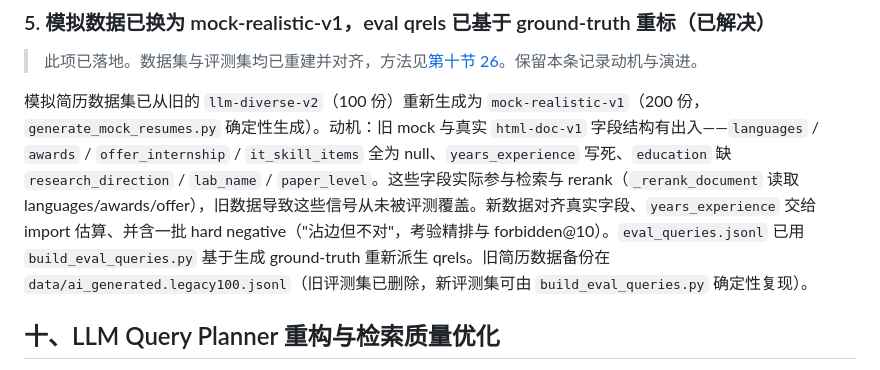
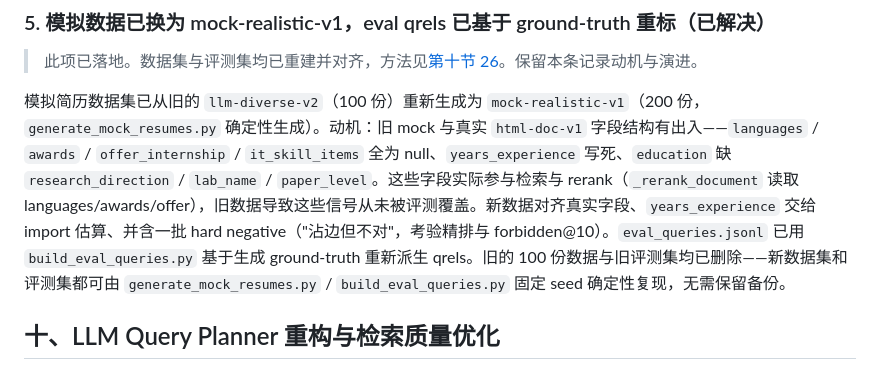
Before and after one commit to justLxy/ResumeSearch, a Markdown page: PROJECT_REVIEW.md, the part around the change. GitHub-like rendering.

Commit message:
Update mock resume dataset to align with real field structures and remove legacy data

```diff
--- a/PROJECT_REVIEW.md
+++ b/PROJECT_REVIEW.md
@@ -1030,7 +1030,7 @@ versioned index 保证了重建安全，但多次重建会留下多个旧索引
 
 > 此项已落地。数据集与评测集均已重建并对齐，方法见[第十节 26](#十llm-query-planner-重构与检索质量优化)。保留本条记录动机与演进。
 
-模拟简历数据集已从旧的 `llm-diverse-v2`（100 份）重新生成为 `mock-realistic-v1`（200 份，`generate_mock_resumes.py` 确定性生成）。动机：旧 mock 与真实 `html-doc-v1` 字段结构有出入——`languages` / `awards` / `offer_internship` / `it_skill_items` 全为 null、`years_experience` 写死、`education` 缺 `research_direction` / `lab_name` / `paper_level`。这些字段实际参与检索与 rerank（`_rerank_document` 读取 languages/awards/offer），旧数据导致这些信号从未被评测覆盖。新数据对齐真实字段、`years_experience` 交给 import 估算、并含一批 hard negative（"沾边但不对"，考验精排与 forbidden@10）。`eval_queries.jsonl` 已用 `build_eval_queries.py` 基于生成 ground-truth 重新派生 qrels。旧简历数据备份在 `data/ai_generated.legacy100.jsonl`（旧评测集已删除，新评测集可由 `build_eval_queries.py` 确定性复现）。
+模拟简历数据集已从旧的 `llm-diverse-v2`（100 份）重新生成为 `mock-realistic-v1`（200 份，`generate_mock_resumes.py` 确定性生成）。动机：旧 mock 与真实 `html-doc-v1` 字段结构有出入——`languages` / `awards` / `offer_internship` / `it_skill_items` 全为 null、`years_experience` 写死、`education` 缺 `research_direction` / `lab_name` / `paper_level`。这些字段实际参与检索与 rerank（`_rerank_document` 读取 languages/awards/offer），旧数据导致这些信号从未被评测覆盖。新数据对齐真实字段、`years_experience` 交给 import 估算、并含一批 hard negative（"沾边但不对"，考验精排与 forbidden@10）。`eval_queries.jsonl` 已用 `build_eval_queries.py` 基于生成 ground-truth 重新派生 qrels。旧的 100 份数据与旧评测集均已删除——新数据集和评测集都可由 `generate_mock_resumes.py` / `build_eval_queries.py` 固定 seed 确定性复现，无需保留备份。
 
 ## 十、LLM Query Planner 重构与检索质量优化
 
```
